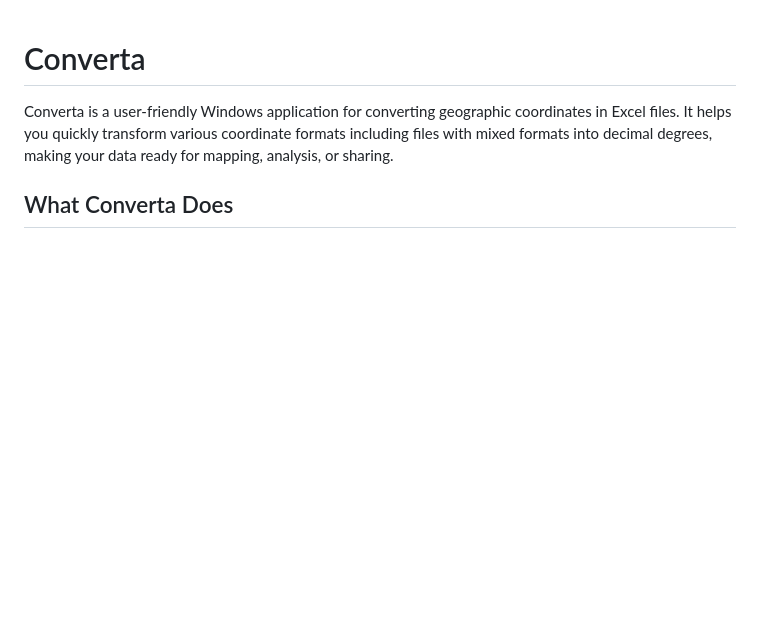
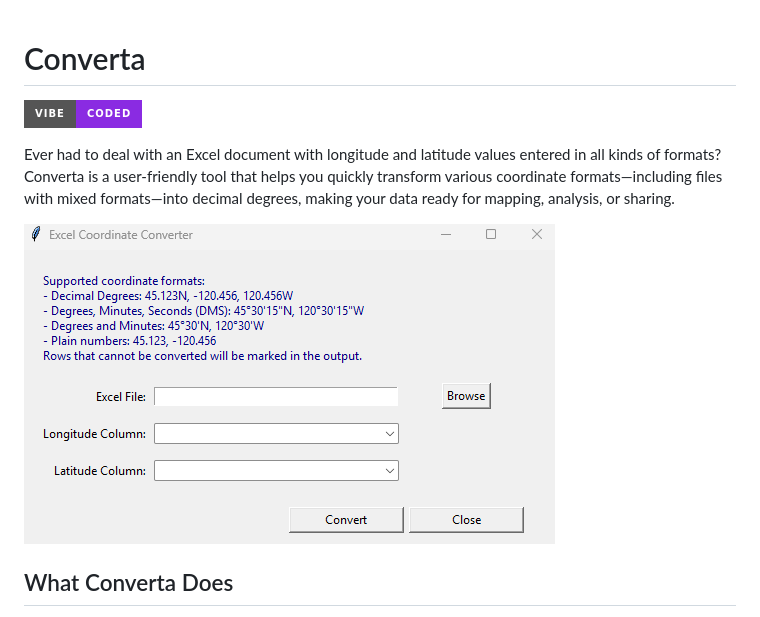
Before and after one commit to ayiemba/Converta, a Markdown page: README.md, the part around the change. GitHub-like rendering; pictures changed too: converta.png (added); badges without logos; blank space fills up the shorter version.

```diff
--- a/README.md
+++ b/README.md
@@ -1,6 +1,10 @@
 # Converta
 
-Converta is a user-friendly Windows application for converting geographic coordinates in Excel files. It helps you quickly transform various coordinate formats including files with mixed formats into decimal degrees, making your data ready for mapping, analysis, or sharing.
+![Vibe Coded](https://img.shields.io/badge/vibe-coded-blueviolet?style=for-the-badge)
+
+Ever had to deal with an Excel document with longitude and latitude values entered in all kinds of formats? Converta is a user-friendly tool that helps you quickly transform various coordinate formats—including files with mixed formats—into decimal degrees, making your data ready for mapping, analysis, or sharing.
+
+![Converta UI Screenshot](converta.png)
 
 ## What Converta Does
 - **Upload** your Excel file (.xlsx, .xls)
```
